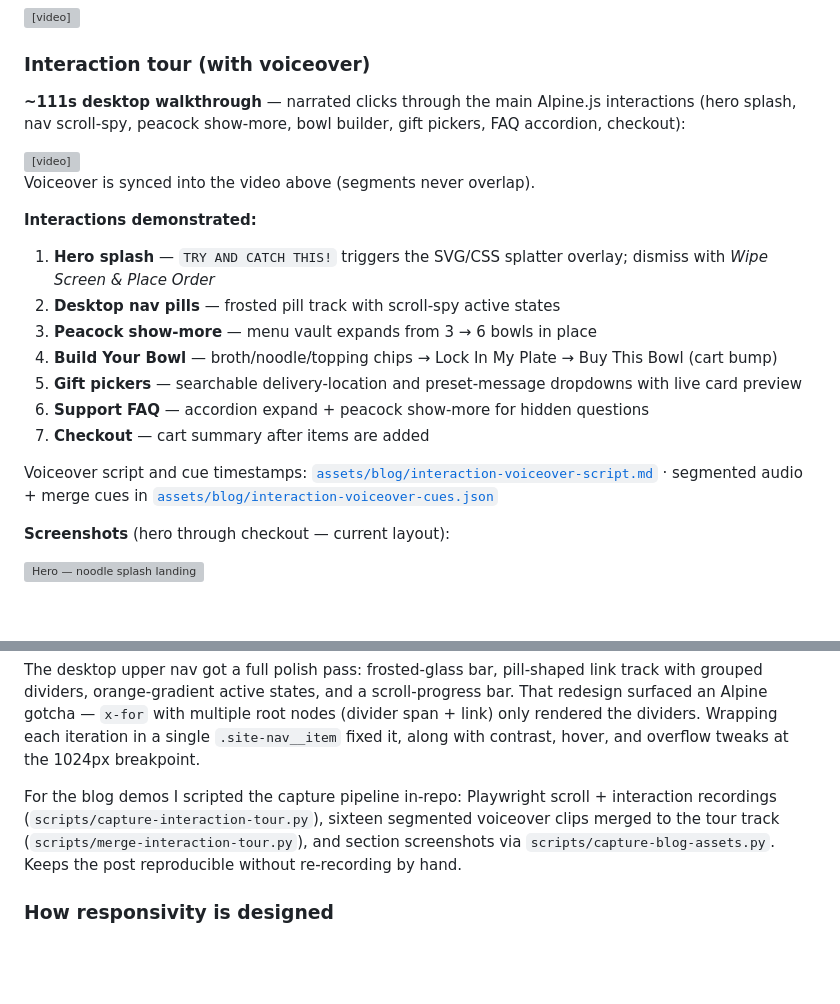
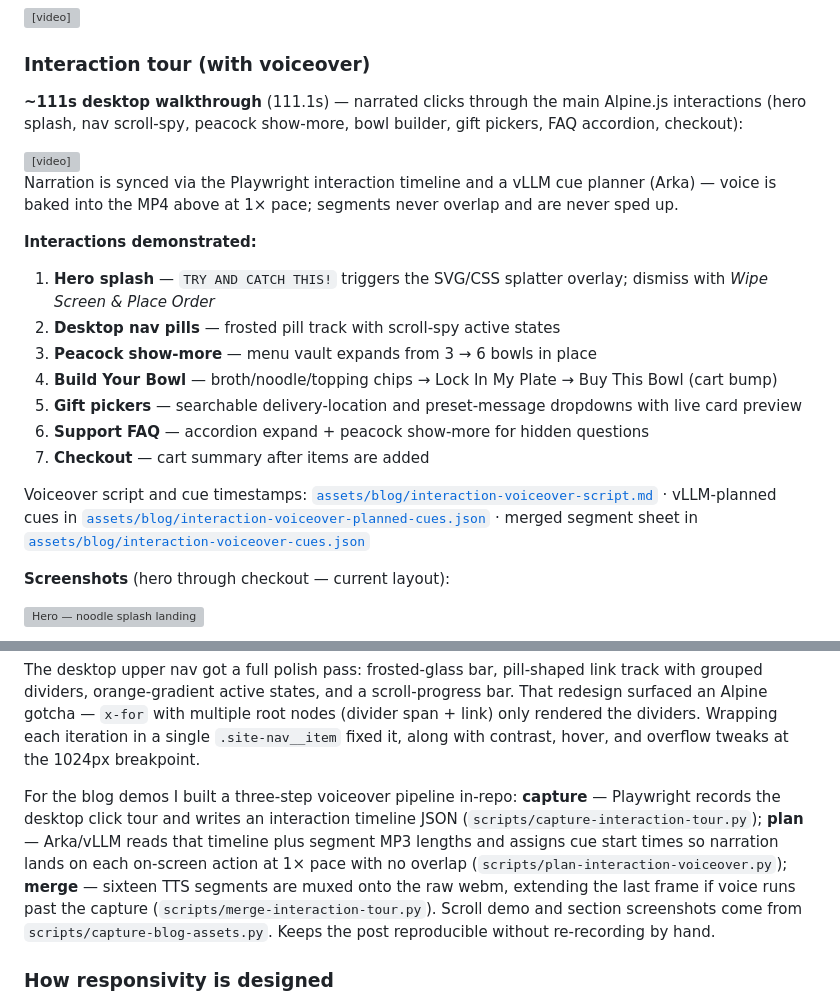
Before and after one commit to Sumit884-byte/tasty_noodles, a Markdown page: blog-post.md, 2 parts joined by grey strips. GitHub-like rendering; blank space fills up the shorter version; grey boxes are pictures that could not be loaded.

Commit message:
Update blog post for vLLM-synced interaction tour.
Document the capture → plan → merge voiceover pipeline and confirm the ~111s narrated walkthrough duration.

```diff
--- a/blog-post.md
+++ b/blog-post.md
@@ -51,13 +51,13 @@ Click **TRY AND CATCH THIS!** on the hero — that's the centerpiece interaction
 
 ### Interaction tour (with voiceover)
 
-**~111s desktop walkthrough** — narrated clicks through the main Alpine.js interactions (hero splash, nav scroll-spy, peacock show-more, bowl builder, gift pickers, FAQ accordion, checkout):
+**~111s desktop walkthrough** (111.1s) — narrated clicks through the main Alpine.js interactions (hero splash, nav scroll-spy, peacock show-more, bowl builder, gift pickers, FAQ accordion, checkout):
 
 <video controls width="100%" src="https://raw.githubusercontent.com/Sumit884-byte/tasty_noodles/main/assets/blog/interaction-tour.mp4">
   <a href="https://raw.githubusercontent.com/Sumit884-byte/tasty_noodles/main/assets/blog/interaction-tour.mp4">Watch interaction tour (MP4)</a>
 </video>
 
-Voiceover is synced into the video above (segments never overlap).
+Narration is synced via the Playwright interaction timeline and a vLLM cue planner (Arka) — voice is baked into the MP4 above at 1× pace; segments never overlap and are never sped up.
 
 **Interactions demonstrated:**
 
@@ -69,7 +69,7 @@ Voiceover is synced into the video above (segments never overlap).
 6. **Support FAQ** — accordion expand + peacock show-more for hidden questions
 7. **Checkout** — cart summary after items are added
 
-Voiceover script and cue timestamps: [`assets/blog/interaction-voiceover-script.md`](https://github.com/Sumit884-byte/tasty_noodles/blob/main/assets/blog/interaction-voiceover-script.md) · segmented audio + merge cues in [`assets/blog/interaction-voiceover-cues.json`](https://github.com/Sumit884-byte/tasty_noodles/blob/main/assets/blog/interaction-voiceover-cues.json)
+Voiceover script and cue timestamps: [`assets/blog/interaction-voiceover-script.md`](https://github.com/Sumit884-byte/tasty_noodles/blob/main/assets/blog/interaction-voiceover-script.md) · vLLM-planned cues in [`assets/blog/interaction-voiceover-planned-cues.json`](https://github.com/Sumit884-byte/tasty_noodles/blob/main/assets/blog/interaction-voiceover-planned-cues.json) · merged segment sheet in [`assets/blog/interaction-voiceover-cues.json`](https://github.com/Sumit884-byte/tasty_noodles/blob/main/assets/blog/interaction-voiceover-cues.json)
 
 **Screenshots** (hero through checkout — current layout):
 
@@ -118,7 +118,7 @@ Later passes added **Slurp Support** — contact cards, accordion FAQ, peacock s
 
 The desktop upper nav got a full polish pass: frosted-glass bar, pill-shaped link track with grouped dividers, orange-gradient active states, and a scroll-progress bar. That redesign surfaced an Alpine gotcha — `x-for` with multiple root nodes (divider span + link) only rendered the dividers. Wrapping each iteration in a single `.site-nav__item` fixed it, along with contrast, hover, and overflow tweaks at the 1024px breakpoint.
 
-For the blog demos I scripted the capture pipeline in-repo: Playwright scroll + interaction recordings (`scripts/capture-interaction-tour.py`), sixteen segmented voiceover clips merged to the tour track (`scripts/merge-interaction-tour.py`), and section screenshots via `scripts/capture-blog-assets.py`. Keeps the post reproducible without re-recording by hand.
+For the blog demos I built a three-step voiceover pipeline in-repo: **capture** — Playwright records the desktop click tour and writes an interaction timeline JSON (`scripts/capture-interaction-tour.py`); **plan** — Arka/vLLM reads that timeline plus segment MP3 lengths and assigns cue start times so narration lands on each on-screen action at 1× pace with no overlap (`scripts/plan-interaction-voiceover.py`); **merge** — sixteen TTS segments are muxed onto the raw webm, extending the last frame if voice runs past the capture (`scripts/merge-interaction-tour.py`). Scroll demo and section screenshots come from `scripts/capture-blog-assets.py`. Keeps the post reproducible without re-recording by hand.
 
 ### How responsivity is designed
 
```
